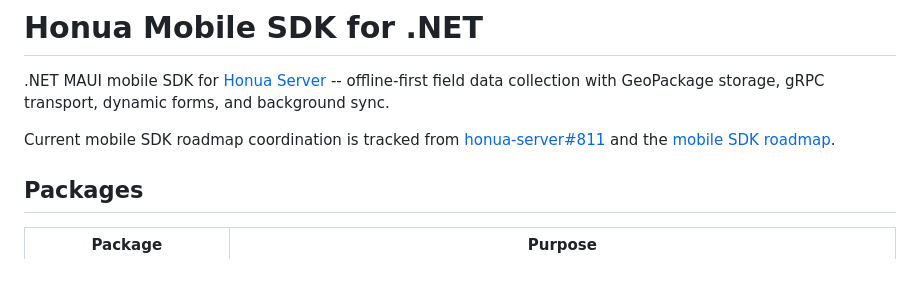
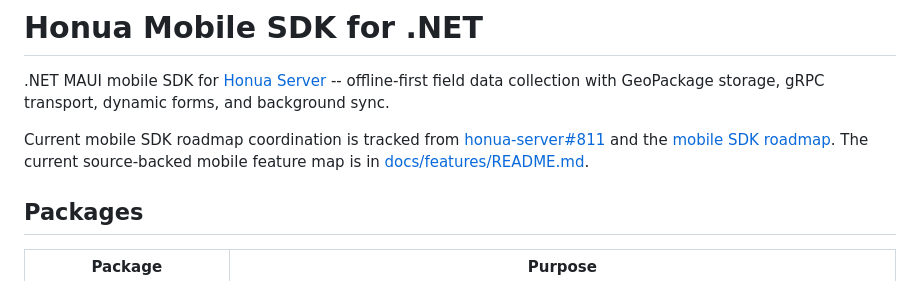
Before and after one commit to honua-io/honua-mobile, a Markdown page: README.md, the part around the change. Drawn GitHub-style.

Commit message:
docs: add source-backed feature map

```diff
--- a/README.md
+++ b/README.md
@@ -7,6 +7,7 @@ dynamic forms, and background sync.
 Current mobile SDK roadmap coordination is tracked from
 [honua-server#811](https://github.com/honua-io/honua-server/issues/811) and the
 [mobile SDK roadmap](https://github.com/honua-io/honua-server/blob/trunk/docs/developer/mobile-sdk-roadmap.md).
+The current source-backed mobile feature map is in [docs/features/README.md](docs/features/README.md).
 
 ## Packages
 
```
Also changed, not shown: docs/features/README.md (added, +25 -0 lines).
